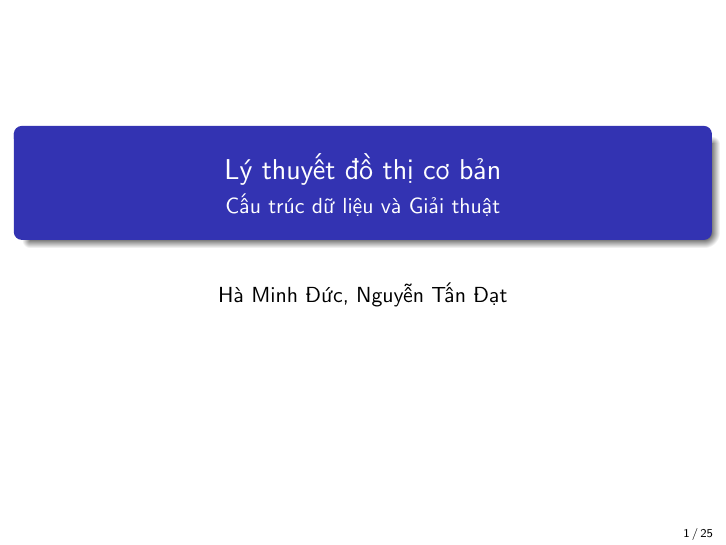
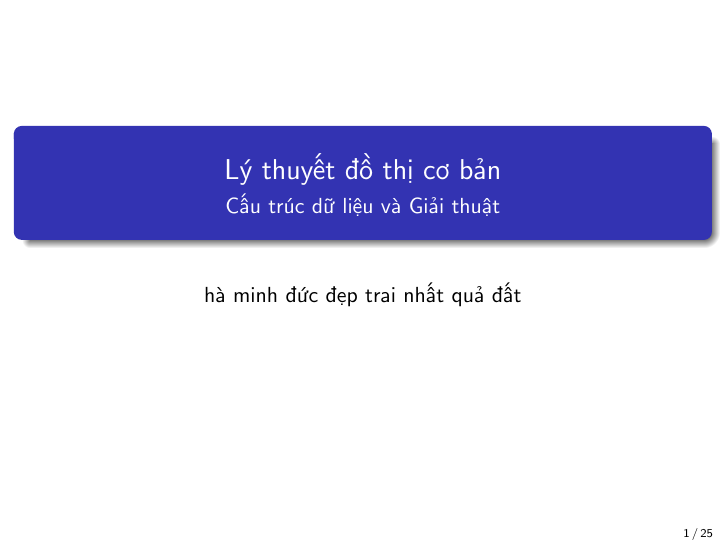
Before and after one commit to haminhduc31129/graphhhhh, LaTeX slides (main.tex): page 1 of 37. Compiled offline with pdfLaTeX.

```diff
--- a/main.tex
+++ b/main.tex
@@ -15,7 +15,7 @@
 
 \title{Lý thuyết đồ thị cơ bản}
 \subtitle{Cấu trúc dữ liệu và Giải thuật}
-\author{Hà Minh Đức, Nguyễn Tấn Đạt}
+\author{hà minh đức đẹp trai nhất quả đất}
 \date{}
 
 \begin{document}
```
